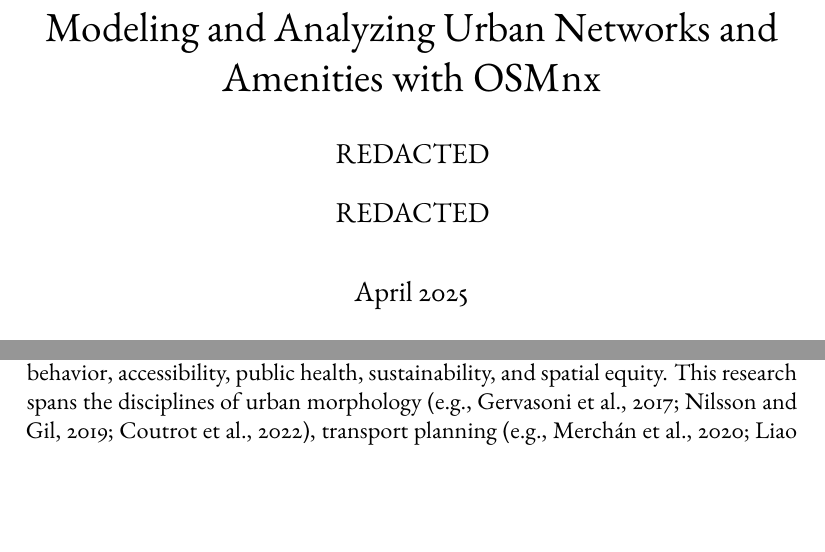
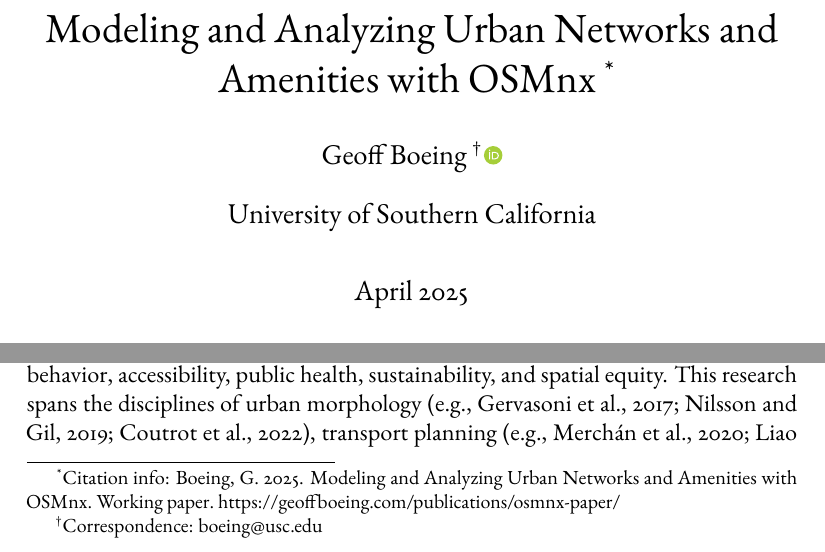
Before and after one commit to gboeing/osmnx-paper, a LaTeX paper (osmnx-paper.tex): two parts of page 1 of 23, joined at a grey line, cut so that both start at the same text, the shorter picture padded with empty space. Compiled offline with pdfLaTeX.

Commit message:
update citation

```diff
--- a/osmnx-paper.tex
+++ b/osmnx-paper.tex
@@ -85,9 +85,9 @@
 %\doublespacing
 \begin{document}
 
-\title{\papertitle}%~\footnote{Citation info: \papercitation}}
-\author[]{REDACTED}%\myname~\footnote{Correspondence: \href{mailto:\myemail}{\myemail}}~~\orcidlink{0000-0003-1851-6411}}
-\affil[]{REDACTED}%\myaffiliation}
+\title{\papertitle~\footnote{Citation info: \papercitation}}
+\author[]{\myname~\footnote{Correspondence: \href{mailto:\myemail}{\myemail}}~~\orcidlink{0000-0003-1851-6411}}
+\affil[]{\myaffiliation}
 \date{\paperdate}
 
 \maketitle
```
Also changed, not shown: osmnx-paper.tex (4 more changed lines), 1 other file.
